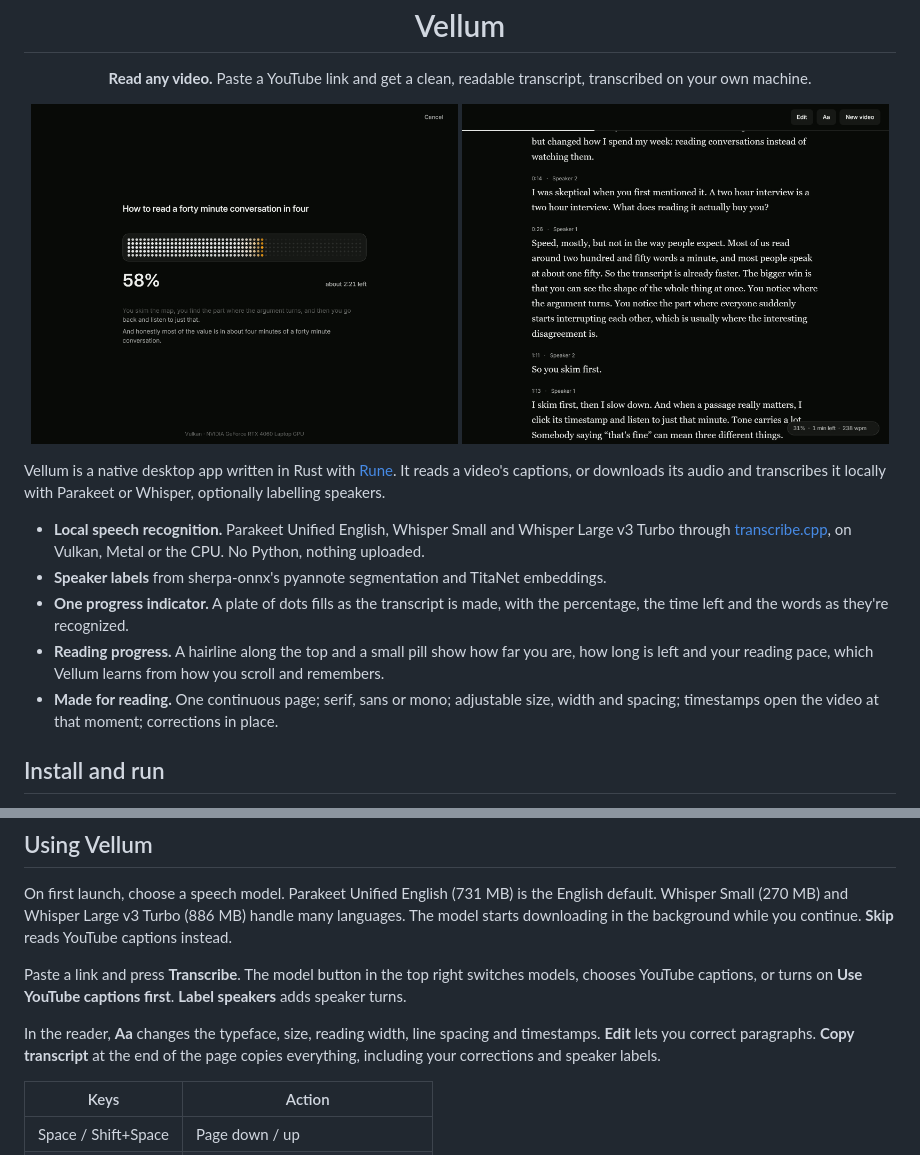
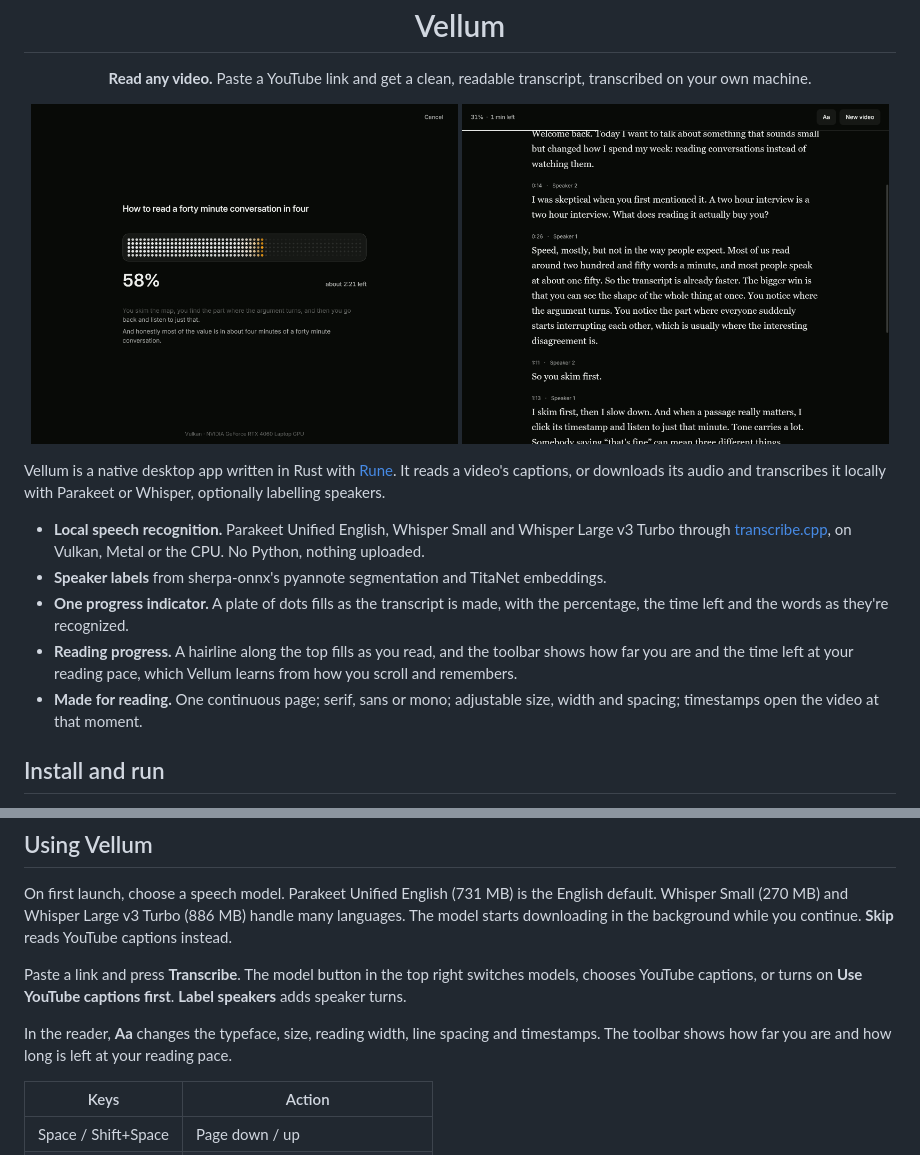
Before and after one commit to IfkumRfnl/vellum, a Markdown page: README.md, 2 parts joined by grey strips. Drawn GitHub-style; pictures changed too: docs/reader.jpg.

Commit message:
Reader: progress in the toolbar, a scroll bar, no pill, end summary, copy or edit

```diff
--- a/README.md
+++ b/README.md
@@ -18,8 +18,8 @@ Vellum is a native desktop app written in Rust with [Rune](https://github.com/an
 - **Local speech recognition.** Parakeet Unified English, Whisper Small and Whisper Large v3 Turbo through [transcribe.cpp](https://crates.io/crates/transcribe-cpp), on Vulkan, Metal or the CPU. No Python, nothing uploaded.
 - **Speaker labels** from sherpa-onnx's pyannote segmentation and TitaNet embeddings.
 - **One progress indicator.** A plate of dots fills as the transcript is made, with the percentage, the time left and the words as they're recognized.
-- **Reading progress.** A hairline along the top and a small pill show how far you are, how long is left and your reading pace, which Vellum learns from how you scroll and remembers.
-- **Made for reading.** One continuous page; serif, sans or mono; adjustable size, width and spacing; timestamps open the video at that moment; corrections in place.
+- **Reading progress.** A hairline along the top fills as you read, and the toolbar shows how far you are and the time left at your reading pace, which Vellum learns from how you scroll and remembers.
+- **Made for reading.** One continuous page; serif, sans or mono; adjustable size, width and spacing; timestamps open the video at that moment.
 
 ## Install and run
 
@@ -49,7 +49,7 @@ On first launch, choose a speech model. Parakeet Unified English (731 MB) is the
 
 Paste a link and press **Transcribe**. The model button in the top right switches models, chooses YouTube captions, or turns on **Use YouTube captions first**. **Label speakers** adds speaker turns.
 
-In the reader, **Aa** changes the typeface, size, reading width, line spacing and timestamps. **Edit** lets you correct paragraphs. **Copy transcript** at the end of the page copies everything, including your corrections and speaker labels.
+In the reader, **Aa** changes the typeface, size, reading width, line spacing and timestamps. The toolbar shows how far you are and how long is left at your reading pace.
 
 | Keys | Action |
 | --- | --- |
```
Also changed, not shown: 9 other files.
